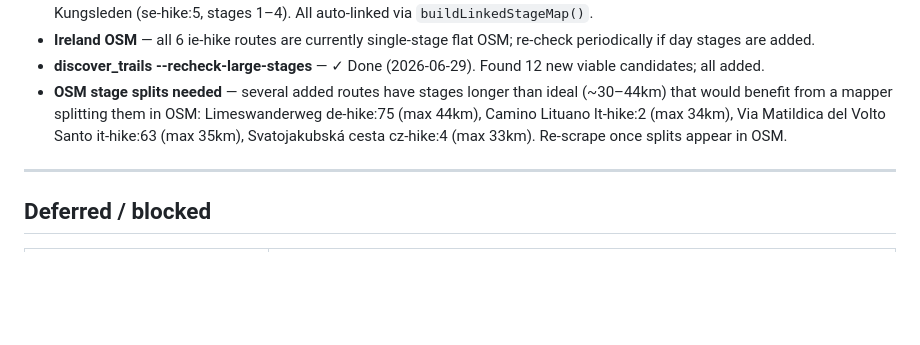
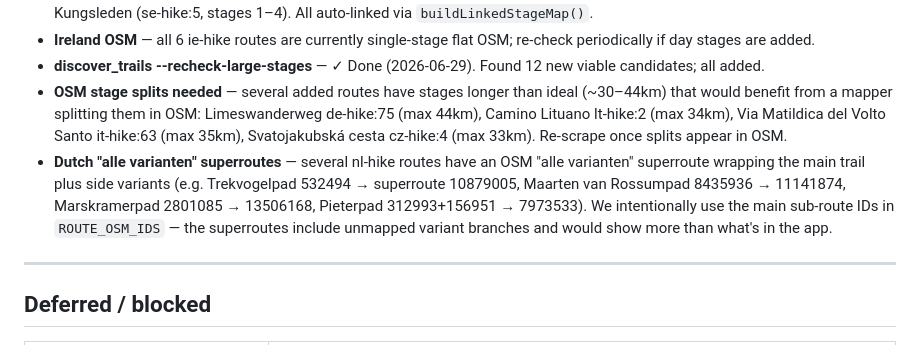
Before and after one commit to jclift-dev/hiking-tracker, a Markdown page: docs/roadmap.md, the part around the change. GitHub-like rendering; blank space fills up the shorter version.

Commit message:
Note Dutch alle-varianten superroutes and OSM stage split candidates in roadmap
Co-Authored-By: Claude Sonnet 4.6 <noreply@anthropic.com>
Claude-Session: https://claude.ai/code/session_011JgB4nq8yG4RCf5w2KLqXm

```diff
--- a/docs/roadmap.md
+++ b/docs/roadmap.md
@@ -69,6 +69,7 @@ These trails have day-stage pages on an official website but the OSM data is too
 - **Ireland OSM** — all 6 ie-hike routes are currently single-stage flat OSM; re-check periodically if day stages are added.
 - **discover_trails --recheck-large-stages** — ✓ Done (2026-06-29). Found 12 new viable candidates; all added.
 - **OSM stage splits needed** — several added routes have stages longer than ideal (~30–44km) that would benefit from a mapper splitting them in OSM: Limeswanderweg de-hike:75 (max 44km), Camino Lituano lt-hike:2 (max 34km), Via Matildica del Volto Santo it-hike:63 (max 35km), Svatojakubská cesta cz-hike:4 (max 33km). Re-scrape once splits appear in OSM.
+- **Dutch "alle varianten" superroutes** — several nl-hike routes have an OSM "alle varianten" superroute wrapping the main trail plus side variants (e.g. Trekvogelpad 532494 → superroute 10879005, Maarten van Rossumpad 8435936 → 11141874, Marskramerpad 2801085 → 13506168, Pieterpad 312993+156951 → 7973533). We intentionally use the main sub-route IDs in `ROUTE_OSM_IDS` — the superroutes include unmapped variant branches and would show more than what's in the app.
 
 ---
 
```
